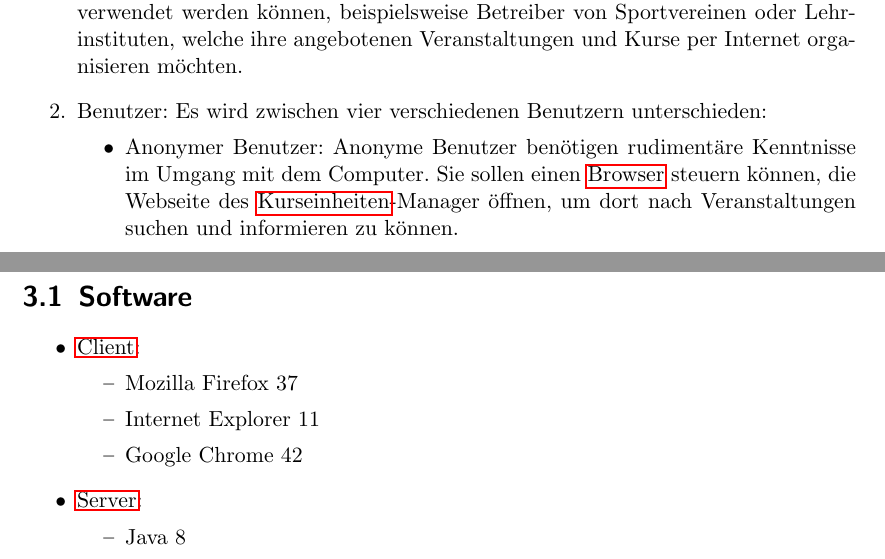
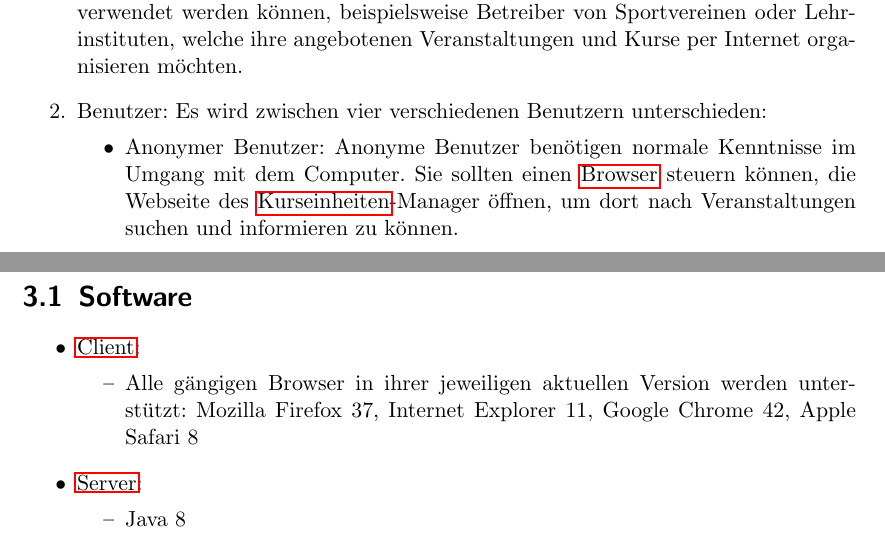
Before and after one commit to cretu90/SEP15-Team3, a LaTeX document (Documentation/1. Pflichtenheft/Pflichtenheft-SEP15.tex): two parts of pages 6 and 8 of 52, joined at a grey line, cut so that both start at the same text. Compiled offline with pdfLaTeX.

Commit message:
Kleine Änderungen
Produkteinsatz und Produktumgebung verbessert

```diff
--- a/Documentation/1. Pflichtenheft/Pflichtenheft-SEP15.tex
+++ b/Documentation/1. Pflichtenheft/Pflichtenheft-SEP15.tex
@@ -189,7 +189,7 @@
 		 	\item Betreiber: Die Webanwendung soll von Betreibern unterschiedlichsten Fachbereichs verwendet werden können, beispielsweise Betreiber von Sportvereinen oder Lehrinstituten, welche ihre angebotenen Veranstaltungen und Kurse per Internet organisieren möchten.
 		 	\item Benutzer: Es wird zwischen vier verschiedenen Benutzern unterschieden:
 		 	\begin{itemize}
-		 		\item Anonymer Benutzer: Anonyme Benutzer benötigen rudimentäre Kenntnisse im Umgang mit dem Computer. Sie sollen einen \gls{Browser} steuern können, die Webseite des \gls{Einheiten}-Manager öffnen, um dort nach Veranstaltungen suchen und informieren zu können.
+		 		\item Anonymer Benutzer: Anonyme Benutzer benötigen normale Kenntnisse im Umgang mit dem Computer. Sie sollten einen \gls{Browser} steuern können, die Webseite des \gls{Einheiten}-Manager öffnen, um dort nach Veranstaltungen suchen und informieren zu können.
 		 		\item Registrierter Benutzer: Registrierte Benutzer benötigen ebenso wie anonyme Benutzer keine besonderen Vorkenntnisse. Sie sollen einen \gls{Browser} ihrer Wahl nutzen können und benötigen lediglich eine E-Mail-Adresse, um sich im System registrieren zu können und somit ein Benutzerkonto erstellen. Sie können nach Veranstaltungen suchen und sich für solche an- oder abmelden.
 		 		\item Kursleiter: Ein Kursleiter benötigt gleichfalls wenig besondere IT-Kenntnisse. Er sollte allerdings über alle nötigen Informationen seiner Veranstaltung in Kenntnis sein, um jene anlegen und verwalten zu können.
 		 		\item \gls{Admin}: Ein \gls{Admin} ist für die Verwaltung und \gls{Konfiguration} des gesamten Systems zuständig. Aufgrund dessen werden grundlegende IT-Kenntnisse vorausgesetzt.
@@ -210,9 +210,7 @@
         \begin{itemize}
       		\item \gls{Client}:
 	      		\begin{itemize}
-	      			\item Mozilla Firefox 37
-	      			\item Internet Explorer 11
-	      			\item Google Chrome 42
+	      			\item Alle gängigen Browser in ihrer jeweiligen aktuellen Version  werden unterstützt: Mozilla Firefox 37, Internet Explorer 11, Google Chrome 42, Apple Safari 8
 	      		\end{itemize}
           	\item \gls{Server}:
 	            \begin{itemize}
```
